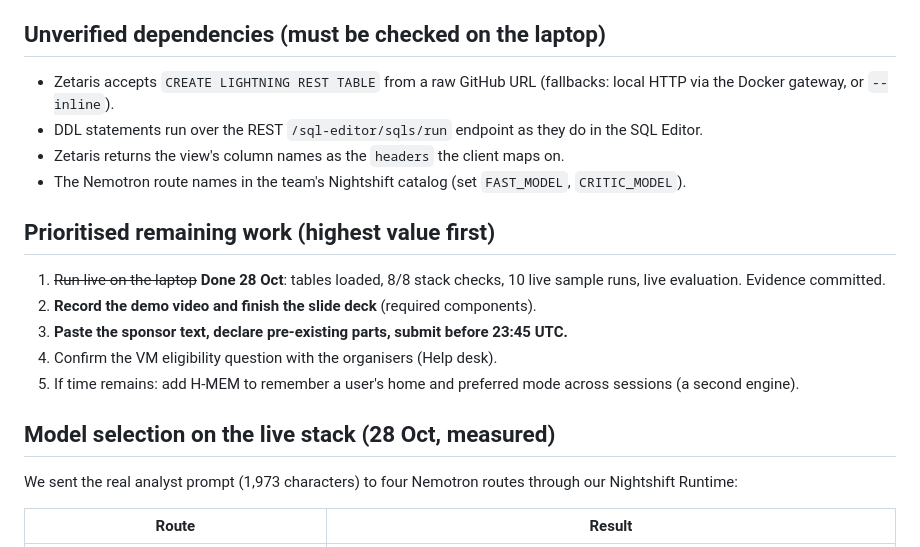
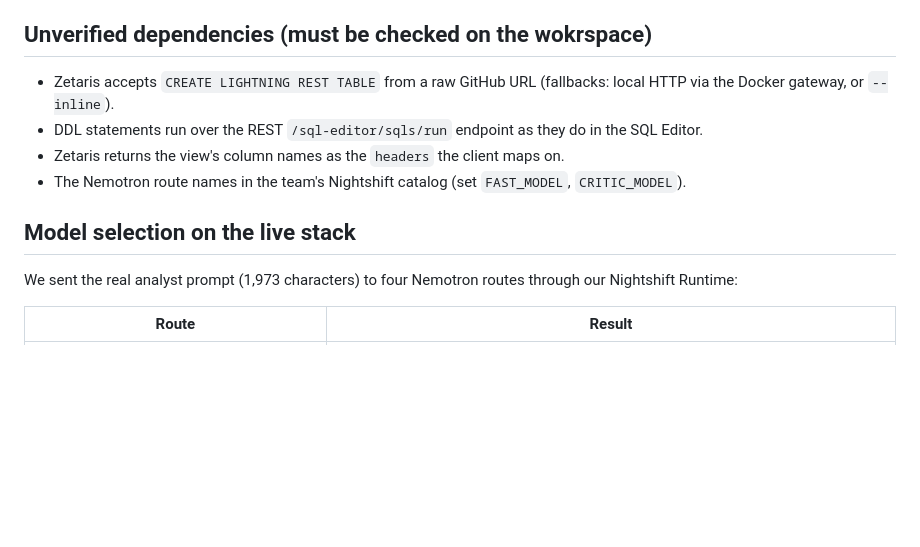
Before and after one commit to shuruthy24/Athena, a Markdown page: docs/submission/06_status_and_limitations.md, the part around the change. Drawn GitHub-style; blank space fills up the shorter version.

```diff
--- a/docs/submission/06_status_and_limitations.md
+++ b/docs/submission/06_status_and_limitations.md
@@ -40,20 +40,13 @@
 8. **Journey planner times are scheduled, not live,** and come from routes precomputed for 6 pm, 10 pm and 1 am on one weekday. Any other departure time moves those routes: walking and cycling times stay exact, public transport times are estimates marked "≈". Street risk uses the closest of the three profiles; daytime uses the 6 pm one. The planner says all of this on screen.
 9. **Help locations are OpenStreetMap data.** OSM does not record staffing hours, so stations are shown as stations, not as staffed, and coverage depends on what volunteers have mapped.
 
-## Unverified dependencies (must be checked on the laptop)
+## Unverified dependencies (must be checked on the wokrspace)
 - Zetaris accepts `CREATE LIGHTNING REST TABLE` from a raw GitHub URL (fallbacks: local HTTP via the Docker gateway, or `--inline`).
 - DDL statements run over the REST `/sql-editor/sqls/run` endpoint as they do in the SQL Editor.
 - Zetaris returns the view's column names as the `headers` the client maps on.
 - The Nemotron route names in the team's Nightshift catalog (set `FAST_MODEL`, `CRITIC_MODEL`).
 
-## Prioritised remaining work (highest value first)
-1. ~~Run live on the laptop~~ **Done 28 Oct**: tables loaded, 8/8 stack checks, 10 live sample runs, live evaluation. Evidence committed.
-2. **Record the demo video and finish the slide deck** (required components).
-3. **Paste the sponsor text, declare pre-existing parts, submit before 23:45 UTC.**
-4. Confirm the VM eligibility question with the organisers (Help desk).
-5. If time remains: add H-MEM to remember a user's home and preferred mode across sessions (a second engine).
-
-## Model selection on the live stack (28 Oct, measured)
+## Model selection on the live stack
 We sent the real analyst prompt (1,973 characters) to four Nemotron routes through our Nightshift Runtime:
 
 | Route | Result |
```
